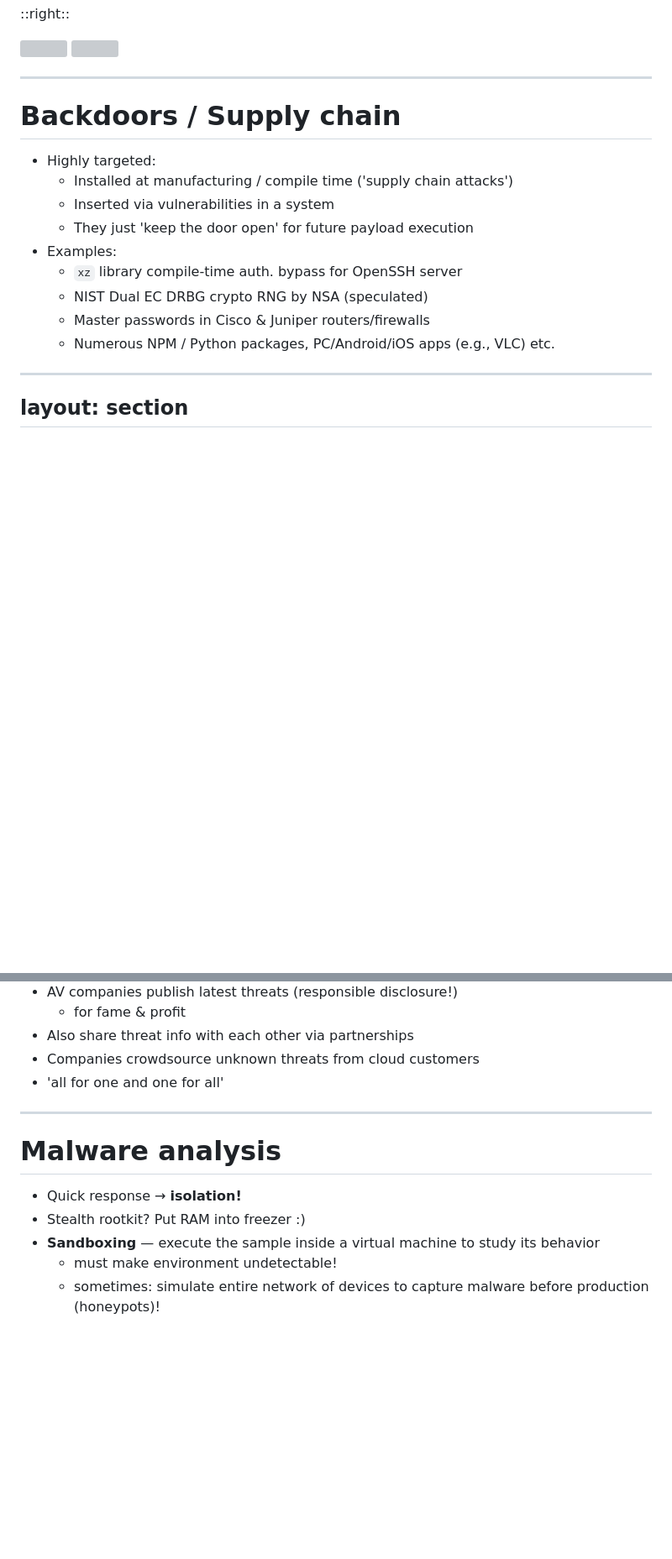
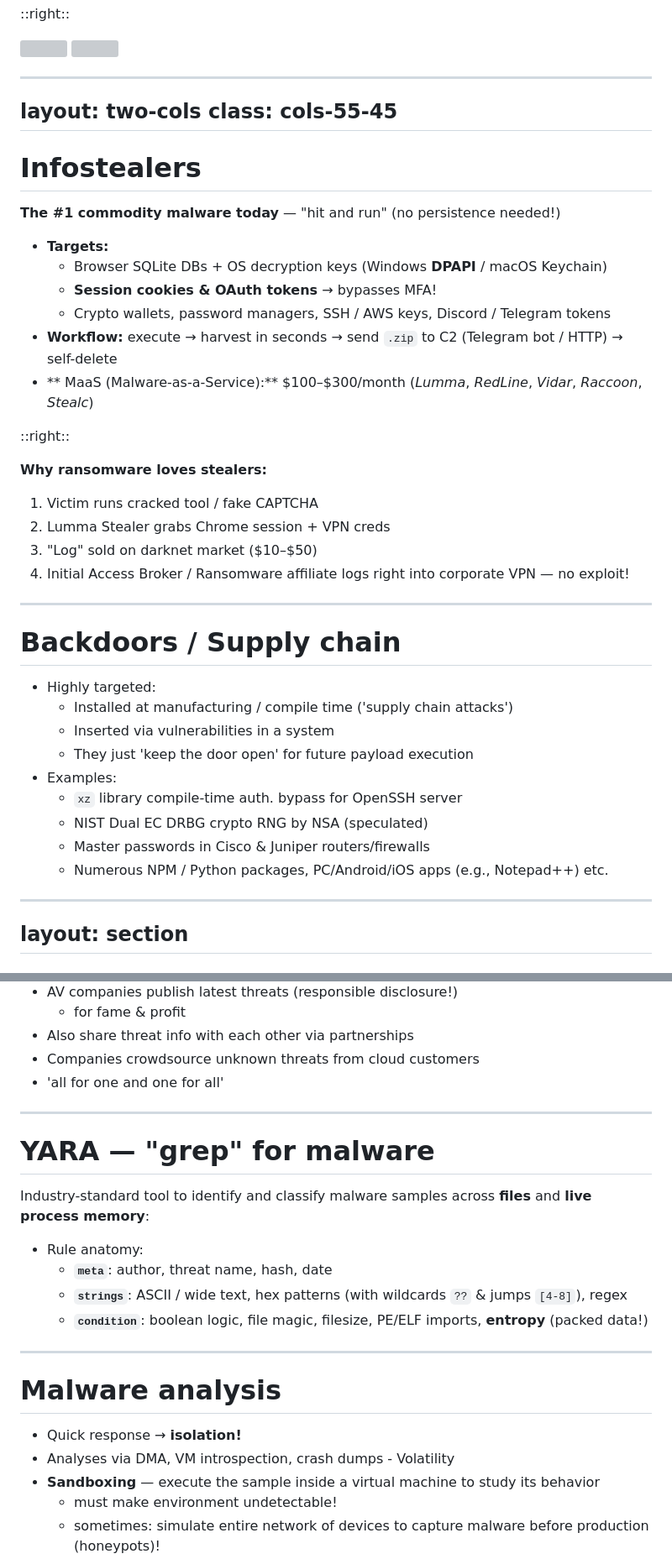
Before and after one commit to cs-pub-ro/ISC-lectures, a Markdown page: lectures/06-malicious-software/slides.md, 2 parts joined by grey strips. Shown at 84% size. Rendered like a GitHub page; blank space fills up the shorter version; grey boxes are pictures that could not be loaded.

```diff
--- a/lectures/06-malicious-software/slides.md
+++ b/lectures/06-malicious-software/slides.md
@@ -323,6 +324,32 @@ layout: two-cols
 </div>
 
 ---
+layout: two-cols
+class: cols-55-45
+---
+
+# Infostealers
+
+**The #1 commodity malware today** — "hit and run" (no persistence needed!)
+
+- **Targets:**
+  - Browser SQLite DBs + OS decryption keys (Windows **DPAPI** / macOS Keychain)
+  - **Session cookies & OAuth tokens** → bypasses MFA!
+  - Crypto wallets, password managers, SSH / AWS keys, Discord / Telegram tokens
+- **Workflow:** execute → harvest in seconds → send `.zip` to C2 (Telegram bot / HTTP) → self-delete
+- ** MaaS (Malware-as-a-Service):** $100–$300/month (*Lumma*, *RedLine*, *Vidar*, *Raccoon*, *Stealc*)
+
+::right::
+
+**Why ransomware loves stealers:**
+
+1. Victim runs cracked tool / fake CAPTCHA
+2. Lumma Stealer grabs Chrome session + VPN creds
+3. "Log" sold on darknet market ($10–$50)
+4. Initial Access Broker / Ransomware affiliate
+   logs right into corporate VPN — no exploit!
+
+---
 
 # Backdoors / Supply chain
 
@@ -334,7 +361,7 @@ layout: two-cols
   - `xz` library compile-time auth. bypass for OpenSSH server
   - NIST Dual EC DRBG crypto RNG by NSA (speculated)
   - Master passwords in Cisco & Juniper routers/firewalls
-  - Numerous NPM / Python packages, PC/Android/iOS apps (e.g., VLC) etc.
+  - Numerous NPM / Python packages, PC/Android/iOS apps (e.g., Notepad++) etc.
 
 ---
 layout: section
@@ -568,10 +666,21 @@ Takeaway: the security product is privileged attack surface — "AV says OK" is
 
 ---
 
+# YARA — "grep" for malware
+
+Industry-standard tool to identify and classify malware samples across **files** and **live process memory**:
+
+- Rule anatomy:
+  - **`meta`**: author, threat name, hash, date
+  - **`strings`**: ASCII / wide text, hex patterns (with wildcards `??` & jumps `[4-8]`), regex
+  - **`condition`**: boolean logic, file magic, filesize, PE/ELF imports, **entropy** (packed data!)
+
+---
+
 # Malware analysis
 
 - Quick response → **isolation!**
-- Stealth rootkit? Put RAM into freezer :)
+- Analyses via DMA, VM introspection, crash dumps - Volatility
 - **Sandboxing** — execute the sample inside a virtual machine to study its behavior
   - must make environment undetectable!
   - sometimes: simulate entire network of devices to capture malware before production (honeypots)!
```
Also changed, not shown: other parts of lectures/06-malicious-software/slides.md (+76 -4 lines).
